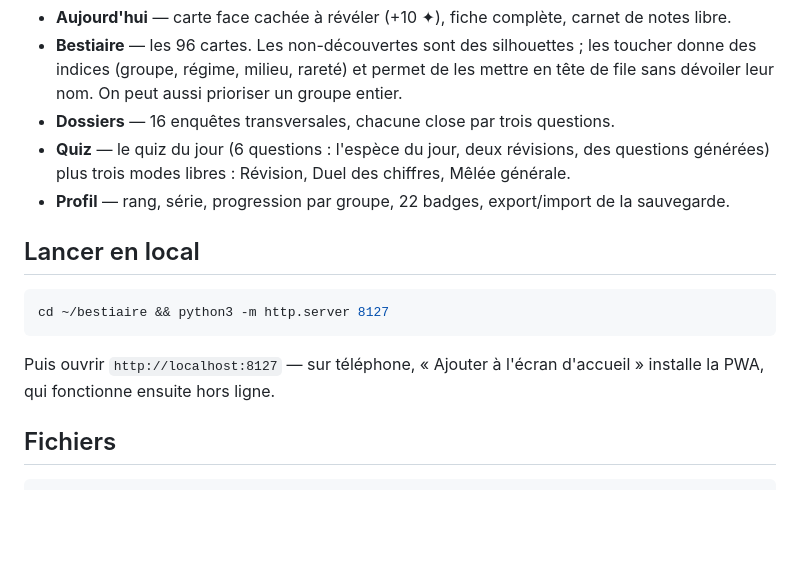
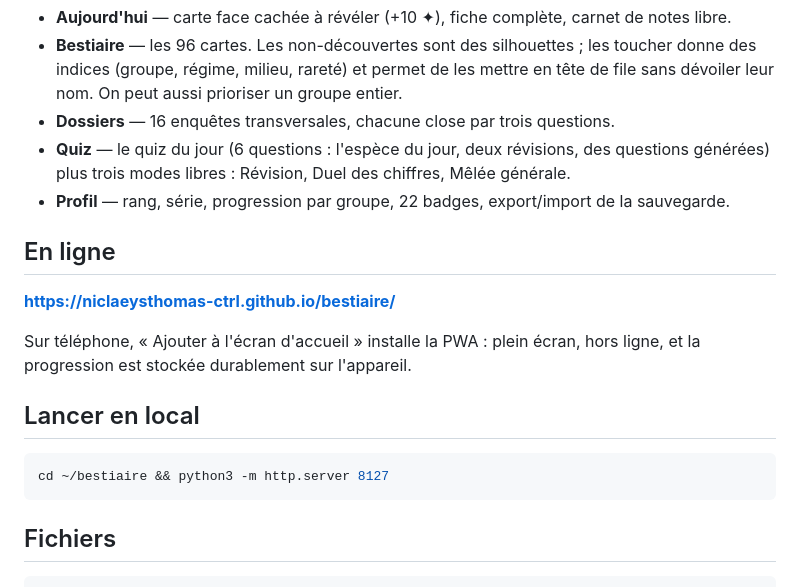
Before and after one commit to niclaeysthomas-ctrl/bestiaire, a Markdown page: README.md, the part around the change. GitHub-like rendering; blank space fills up the shorter version.

Commit message:
README : lien GitHub Pages
Co-Authored-By: Claude Opus 4.8 <noreply@anthropic.com>

````diff
--- a/README.md
+++ b/README.md
@@ -43,14 +43,18 @@ modes d'entraînement libre restent ouverts indéfiniment.
   générées) plus trois modes libres : Révision, Duel des chiffres, Mêlée générale.
 - **Profil** — rang, série, progression par groupe, 22 badges, export/import de la sauvegarde.
 
+## En ligne
+
+**https://niclaeysthomas-ctrl.github.io/bestiaire/**
+
+Sur téléphone, « Ajouter à l'écran d'accueil » installe la PWA : plein écran, hors ligne, et la
+progression est stockée durablement sur l'appareil.
+
 ## Lancer en local
 
 ```bash
 cd ~/bestiaire && python3 -m http.server 8127
 ```
-
-Puis ouvrir `http://localhost:8127` — sur téléphone, « Ajouter à l'écran d'accueil » installe la
-PWA, qui fonctionne ensuite hors ligne.
 
 ## Fichiers
 
````
